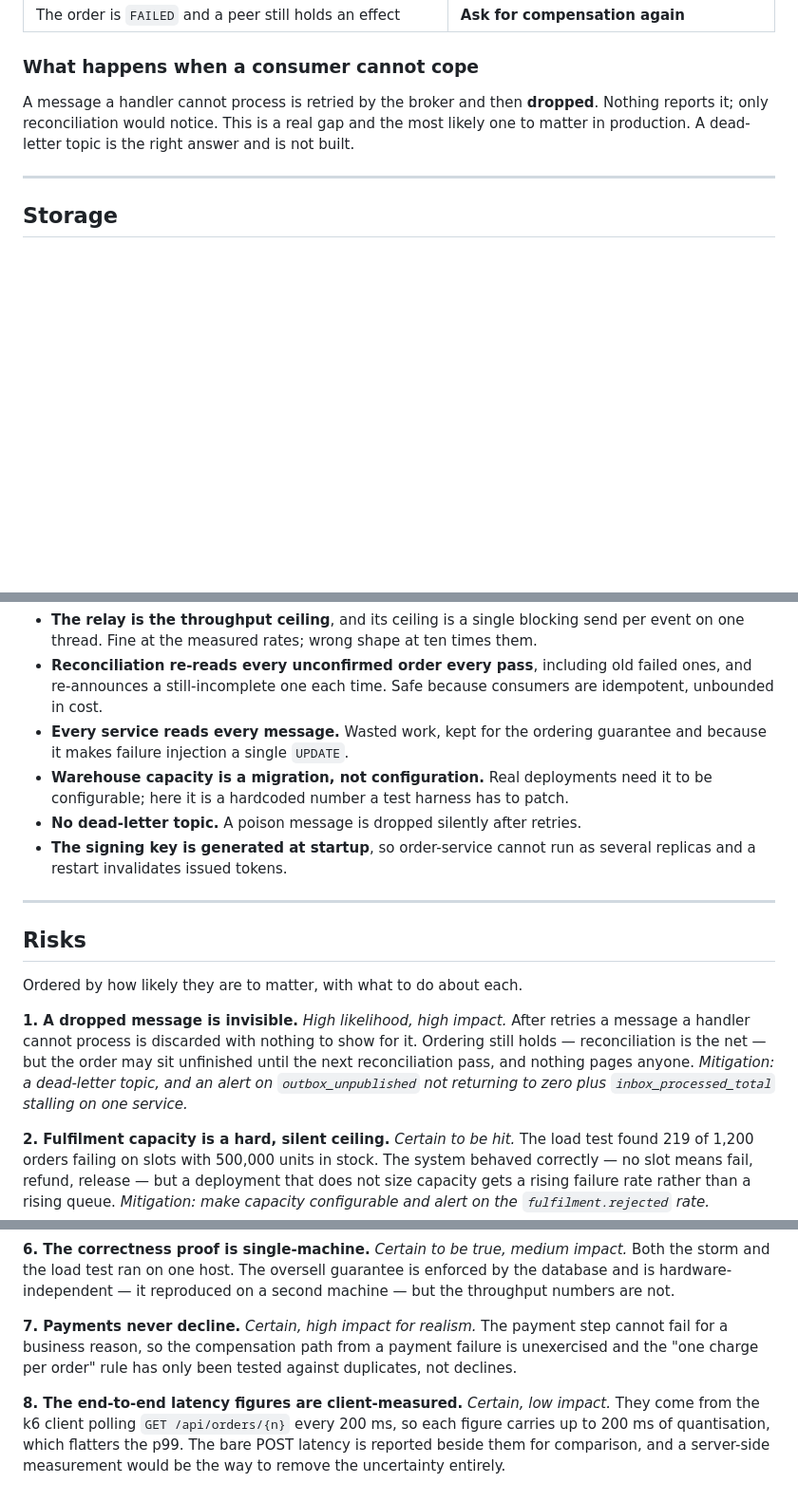
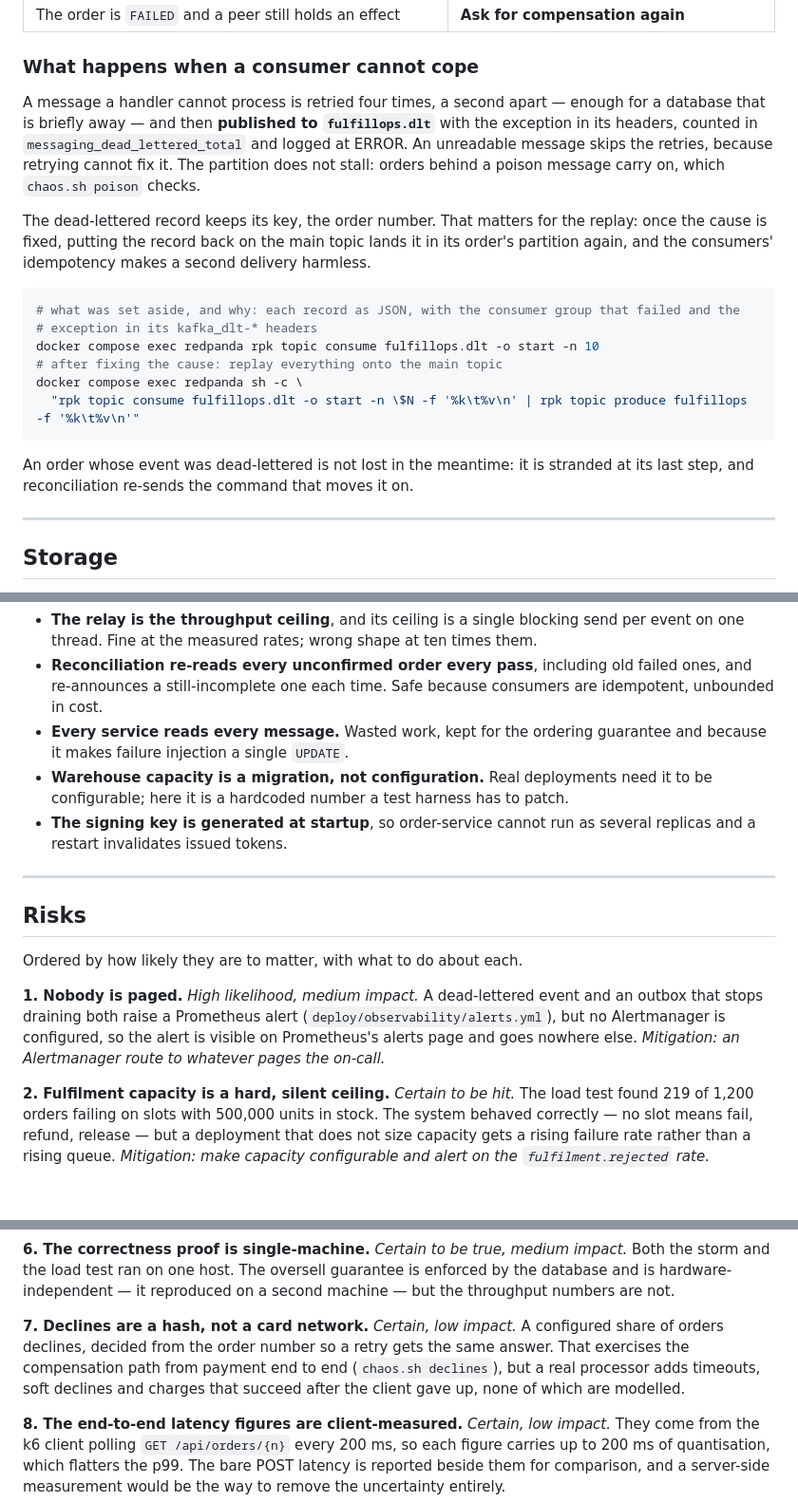
Before and after one commit to pavan-dangeti/FulfillOps, a Markdown page: docs/design.md, 3 parts joined by grey strips. Shown at 95% size. Drawn GitHub-style; blank space fills up the shorter version.

Commit message:
docs: describe the dead-letter topic, its replay, simulated declines and who gets paged

````diff
--- a/docs/design.md
+++ b/docs/design.md
@@ -192,9 +192,27 @@ hold and repairs in a defined direction — the order is the *intent*, a peer's
 
 ### What happens when a consumer cannot cope
 
-A message a handler cannot process is retried by the broker and then **dropped**. Nothing reports
-it; only reconciliation would notice. This is a real gap and the most likely one to matter in
-production. A dead-letter topic is the right answer and is not built.
+A message a handler cannot process is retried four times, a second apart — enough for a database
+that is briefly away — and then **published to `fulfillops.dlt`** with the exception in its
+headers, counted in `messaging_dead_lettered_total` and logged at ERROR. An unreadable message
+skips the retries, because retrying cannot fix it. The partition does not stall: orders behind a
+poison message carry on, which `chaos.sh poison` checks.
+
+The dead-lettered record keeps its key, the order number. That matters for the replay: once the
+cause is fixed, putting the record back on the main topic lands it in its order's partition again,
+and the consumers' idempotency makes a second delivery harmless.
+
+```bash
+# what was set aside, and why: each record as JSON, with the consumer group that failed and the
+# exception in its kafka_dlt-* headers
+docker compose exec redpanda rpk topic consume fulfillops.dlt -o start -n 10
+# after fixing the cause: replay everything onto the main topic
+docker compose exec redpanda sh -c \
+  "rpk topic consume fulfillops.dlt -o start -n \$N -f '%k\t%v\n' | rpk topic produce fulfillops -f '%k\t%v\n'"
+```
+
+An order whose event was dead-lettered is not lost in the meantime: it is stranded at its last
+step, and reconciliation re-sends the command that moves it on.
 
 ---
 
@@ -291,7 +309,6 @@ The full list is in [`../TRADEOFFS.md`](../TRADEOFFS.md). The ones that cost som
   makes failure injection a single `UPDATE`.
 - **Warehouse capacity is a migration, not configuration.** Real deployments need it to be
   configurable; here it is a hardcoded number a test harness has to patch.
-- **No dead-letter topic.** A poison message is dropped silently after retries.
 - **The signing key is generated at startup**, so order-service cannot run as several replicas and a
   restart invalidates issued tokens.
 
@@ -301,11 +318,10 @@ The full list is in [`../TRADEOFFS.md`](../TRADEOFFS.md). The ones that cost som
 
 Ordered by how likely they are to matter, with what to do about each.
 
-**1. A dropped message is invisible.** *High likelihood, high impact.* After retries a message a
-handler cannot process is discarded with nothing to show for it. Ordering still holds — reconciliation
-is the net — but the order may sit unfinished until the next reconciliation pass, and nothing pages
-anyone. *Mitigation: a dead-letter topic, and an alert on `outbox_unpublished` not returning to zero
-plus `inbox_processed_total` stalling on one service.*
+**1. Nobody is paged.** *High likelihood, medium impact.* A dead-lettered event and an outbox that
+stops draining both raise a Prometheus alert (`deploy/observability/alerts.yml`), but no
+Alertmanager is configured, so the alert is visible on Prometheus's alerts page and goes nowhere
+else. *Mitigation: an Alertmanager route to whatever pages the on-call.*
 
 **2. Fulfilment capacity is a hard, silent ceiling.** *Certain to be hit.* The load test found 219 of
 1,200 orders failing on slots with 500,000 units in stock. The system behaved correctly — no slot
@@ -330,9 +346,11 @@ replication is not configured. *Mitigation: a second broker and replication, or
 and the load test ran on one host. The oversell guarantee is enforced by the database and is
 hardware-independent — it reproduced on a second machine — but the throughput numbers are not.
 
-**7. Payments never decline.** *Certain, high impact for realism.* The payment step cannot fail for a
-business reason, so the compensation path from a payment failure is unexercised and the "one charge
-per order" rule has only been tested against duplicates, not declines.
+**7. Declines are a hash, not a card network.** *Certain, low impact.* A configured share of
+orders declines, decided from the order number so a retry gets the same answer. That exercises
+the compensation path from payment end to end (`chaos.sh declines`), but a real processor adds
+timeouts, soft declines and charges that succeed after the client gave up, none of which are
+modelled.
 
 **8. The end-to-end latency figures are client-measured.** *Certain, low impact.* They come from the
 k6 client polling `GET /api/orders/{n}` every 200 ms, so each figure carries up to 200 ms of
````
Also changed, not shown: other parts of docs/design.md (+2 -2 lines).
